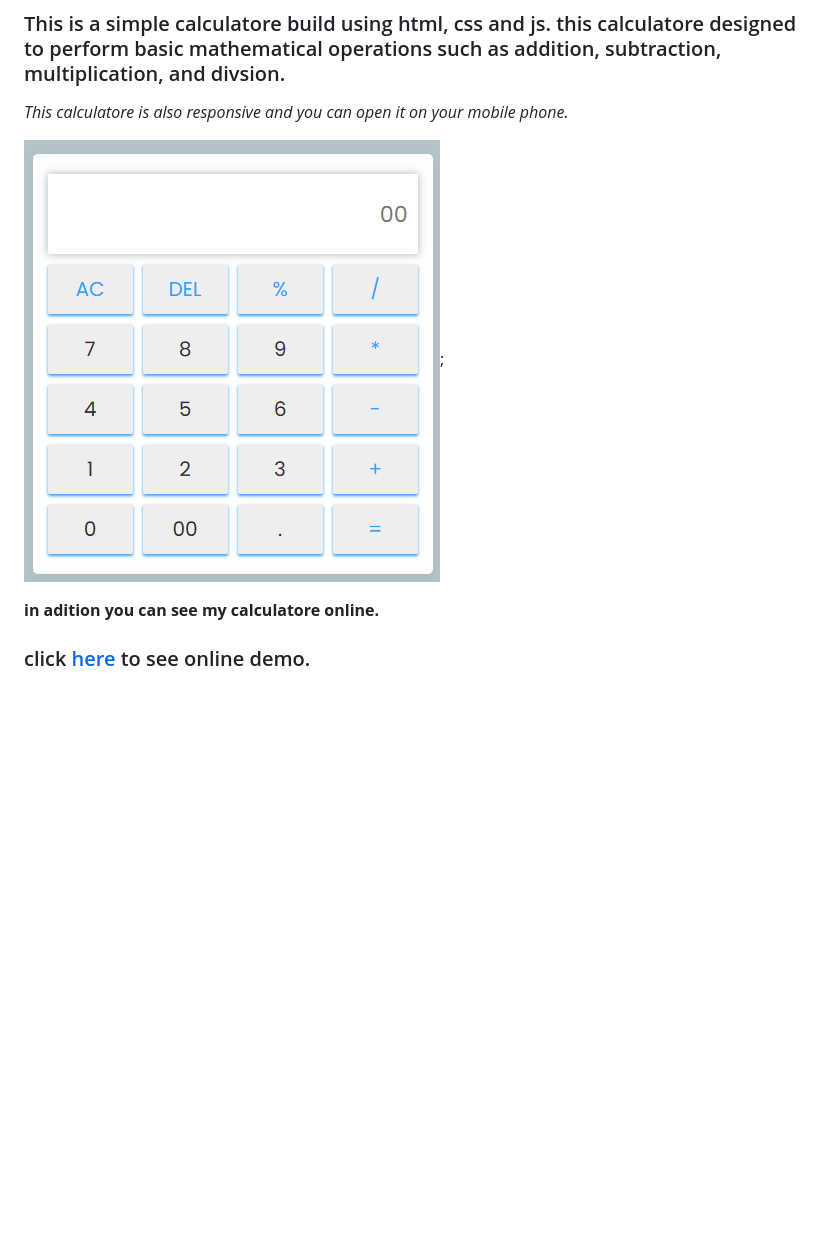
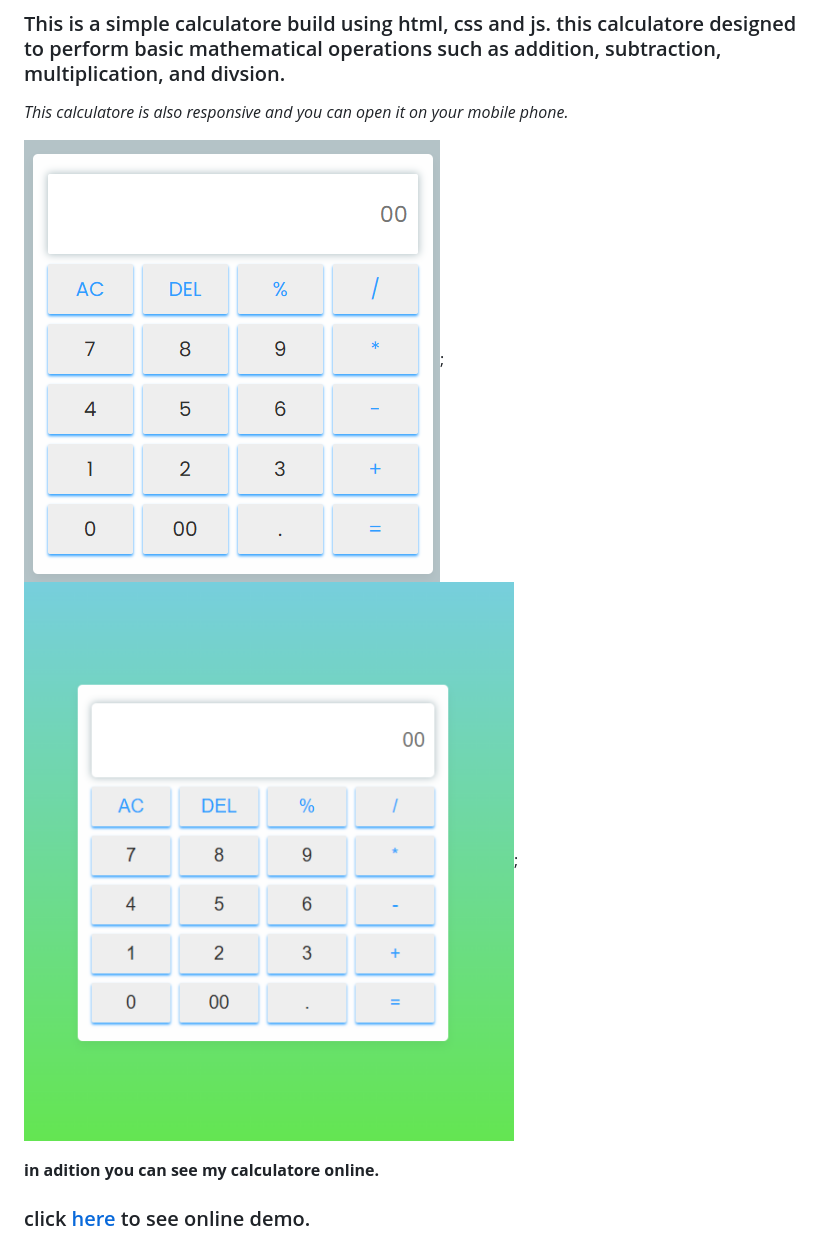
Before and after one commit to 01mehran/Calculator, a Markdown page: README.MD, the part around the change. Rendered like a GitHub page; pictures changed too: images/desktop-output.png (added); blank space fills up the shorter version.

Commit message:
docs: update README.md file

```diff
--- a/README.MD
+++ b/README.MD
@@ -6,7 +6,8 @@
 *This calculatore is also responsive and you can open it on your mobile phone.*
 
 
-![My output](./output.png);
+![My output](./images/output.png);
+![My desktop output](./images/desktop-output.png);
 
 
 **in adition you can see my calculatore online.**
```
Also changed, not shown: images/output.png (renamed from output.png).
